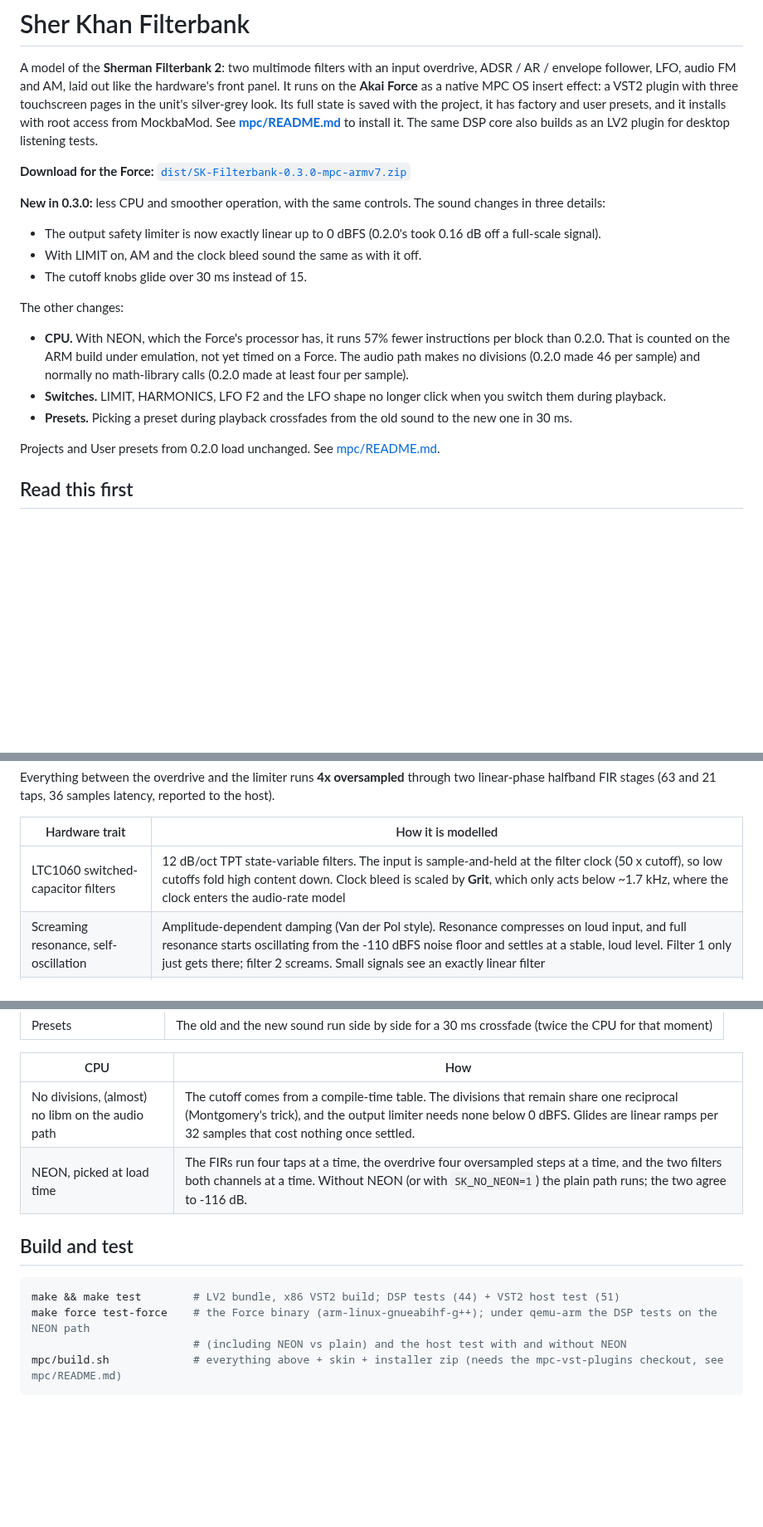
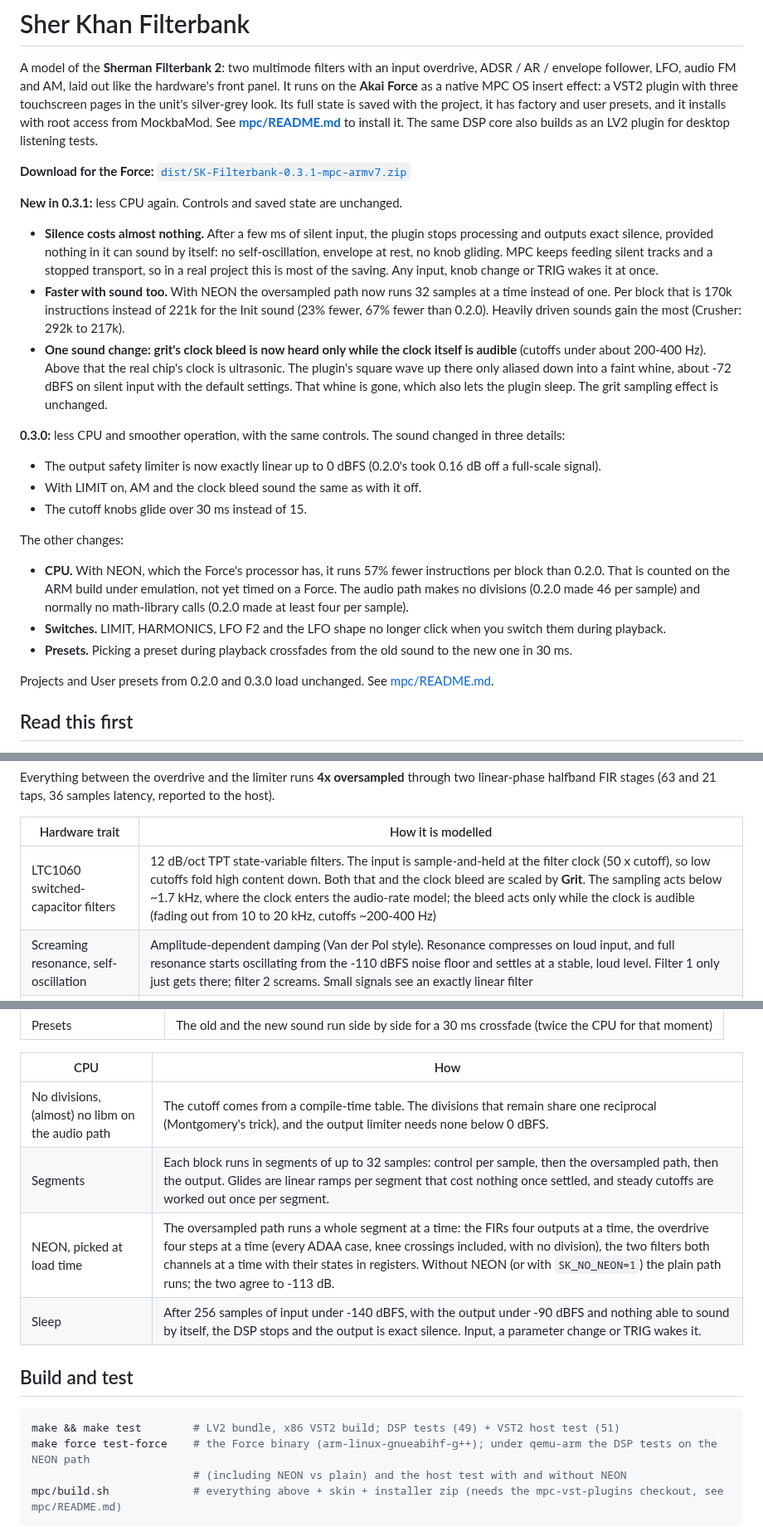
Before and after one commit to davidpinault2-crypto/Sher_Khan-, a Markdown page: README.md, 3 parts joined by grey strips. Shown at 83% size. GitHub-like rendering; blank space fills up the shorter version.

````diff
--- a/README.md
+++ b/README.md
@@ -7,9 +7,22 @@ saved with the project, it has factory and user presets, and it installs with ro
 **[mpc/README.md](mpc/README.md)** to install it. The same DSP core also builds as an LV2 plugin for desktop
 listening tests.
 
-**Download for the Force:** [`dist/SK-Filterbank-0.3.0-mpc-armv7.zip`](dist/SK-Filterbank-0.3.0-mpc-armv7.zip)
+**Download for the Force:** [`dist/SK-Filterbank-0.3.1-mpc-armv7.zip`](dist/SK-Filterbank-0.3.1-mpc-armv7.zip)
 
-**New in 0.3.0:** less CPU and smoother operation, with the same controls. The sound changes in three details:
+**New in 0.3.1:** less CPU again. Controls and saved state are unchanged.
+- **Silence costs almost nothing.** After a few ms of silent input, the plugin stops processing and outputs exact
+  silence, provided nothing in it can sound by itself: no self-oscillation, envelope at rest, no knob gliding. MPC
+  keeps feeding silent tracks and a stopped transport, so in a real project this is most of the saving. Any input,
+  knob change or TRIG wakes it at once.
+- **Faster with sound too.** With NEON the oversampled path now runs 32 samples at a time instead of one. Per block
+  that is 170k instructions instead of 221k for the Init sound (23% fewer, 67% fewer than 0.2.0). Heavily driven
+  sounds gain the most (Crusher: 292k to 217k).
+- **One sound change: grit's clock bleed is now heard only while the clock itself is audible** (cutoffs under about
+  200-400 Hz). Above that the real chip's clock is ultrasonic. The plugin's square wave up there only aliased down
+  into a faint whine, about -72 dBFS on silent input with the default settings. That whine is gone, which also lets
+  the plugin sleep. The grit sampling effect is unchanged.
+
+**0.3.0:** less CPU and smoother operation, with the same controls. The sound changed in three details:
 - The output safety limiter is now exactly linear up to 0 dBFS (0.2.0's took 0.16 dB off a full-scale signal).
 - With LIMIT on, AM and the clock bleed sound the same as with it off.
 - The cutoff knobs glide over 30 ms instead of 15.
@@ -21,7 +34,7 @@ The other changes:
 - **Switches.** LIMIT, HARMONICS, LFO F2 and the LFO shape no longer click when you switch them during playback.
 - **Presets.** Picking a preset during playback crossfades from the old sound to the new one in 30 ms.
 
-Projects and User presets from 0.2.0 load unchanged. See [mpc/README.md](mpc/README.md#whats-new-in-030).
+Projects and User presets from 0.2.0 and 0.3.0 load unchanged. See [mpc/README.md](mpc/README.md#whats-new-in-031).
 
 ## Read this first
 
@@ -52,7 +65,7 @@ Everything between the overdrive and the limiter runs **4x oversampled** through
 
 | Hardware trait | How it is modelled |
 |---|---|
-| LTC1060 switched-capacitor filters | 12 dB/oct TPT state-variable filters. The input is sample-and-held at the filter clock (50 x cutoff), so low cutoffs fold high content down. Clock bleed is scaled by **Grit**, which only acts below ~1.7 kHz, where the clock enters the audio-rate model |
+| LTC1060 switched-capacitor filters | 12 dB/oct TPT state-variable filters. The input is sample-and-held at the filter clock (50 x cutoff), so low cutoffs fold high content down. Both that and the clock bleed are scaled by **Grit**. The sampling acts below ~1.7 kHz, where the clock enters the audio-rate model; the bleed acts only while the clock is audible (fading out from 10 to 20 kHz, cutoffs ~200-400 Hz) |
 | Screaming resonance, self-oscillation | Amplitude-dependent damping (Van der Pol style). Resonance compresses on loud input, and full resonance starts oscillating from the -110 dBFS noise floor and settles at a stable, loud level. Filter 1 only just gets there; filter 2 screams. Small signals see an exactly linear filter |
 | Input overdrive | Asymmetric Pade-tanh clipper (even harmonics), unity small-signal gain, first-order antiderivative anti-aliasing |
 | Correction knob | Adds band-pass (left) or LP + HP - BP (right), so band-pass mode becomes a notch |
@@ -70,13 +83,15 @@ Measured (see `tests/test_core.cpp`): the passband is flat to within 0.1 dB, and
 
 | CPU | How |
 |---|---|
-| No divisions, (almost) no libm on the audio path | The cutoff comes from a compile-time table. The divisions that remain share one reciprocal (Montgomery's trick), and the output limiter needs none below 0 dBFS. Glides are linear ramps per 32 samples that cost nothing once settled. |
-| NEON, picked at load time | The FIRs run four taps at a time, the overdrive four oversampled steps at a time, and the two filters both channels at a time. Without NEON (or with `SK_NO_NEON=1`) the plain path runs; the two agree to -116 dB. |
+| No divisions, (almost) no libm on the audio path | The cutoff comes from a compile-time table. The divisions that remain share one reciprocal (Montgomery's trick), and the output limiter needs none below 0 dBFS. |
+| Segments | Each block runs in segments of up to 32 samples: control per sample, then the oversampled path, then the output. Glides are linear ramps per segment that cost nothing once settled, and steady cutoffs are worked out once per segment. |
+| NEON, picked at load time | The oversampled path runs a whole segment at a time: the FIRs four outputs at a time, the overdrive four steps at a time (every ADAA case, knee crossings included, with no division), the two filters both channels at a time with their states in registers. Without NEON (or with `SK_NO_NEON=1`) the plain path runs; the two agree to -113 dB. |
+| Sleep | After 256 samples of input under -140 dBFS, with the output under -90 dBFS and nothing able to sound by itself, the DSP stops and the output is exact silence. Input, a parameter change or TRIG wakes it. |
 
 ## Build and test
 
 ```sh
-make && make test        # LV2 bundle, x86 VST2 build; DSP tests (44) + VST2 host test (51)
+make && make test        # LV2 bundle, x86 VST2 build; DSP tests (49) + VST2 host test (51)
 make force test-force    # the Force binary (arm-linux-gnueabihf-g++); under qemu-arm the DSP tests on the NEON path
                          # (including NEON vs plain) and the host test with and without NEON
 mpc/build.sh             # everything above + skin + installer zip (needs the mpc-vst-plugins checkout, see mpc/README.md)
````
Also changed, not shown: mpc/README.md (+44 -10 lines), docs/mpc-modulation.png, 8 other files.
